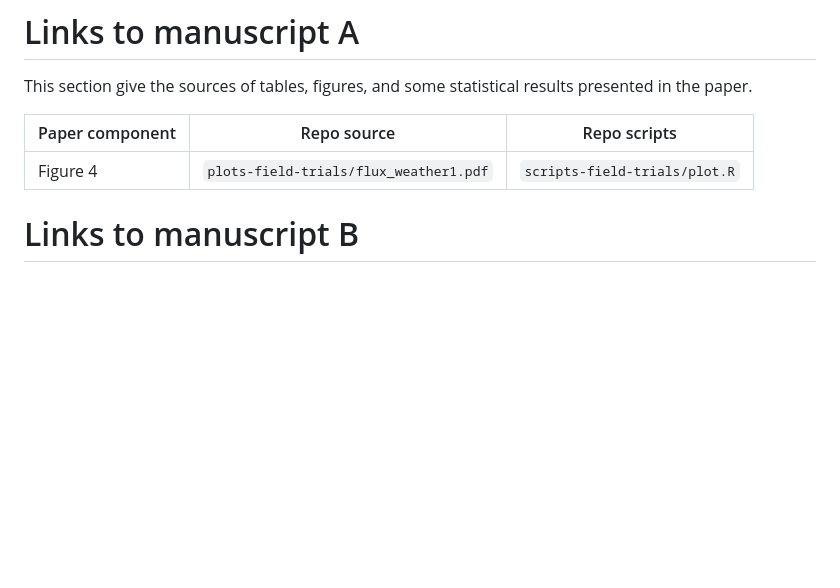
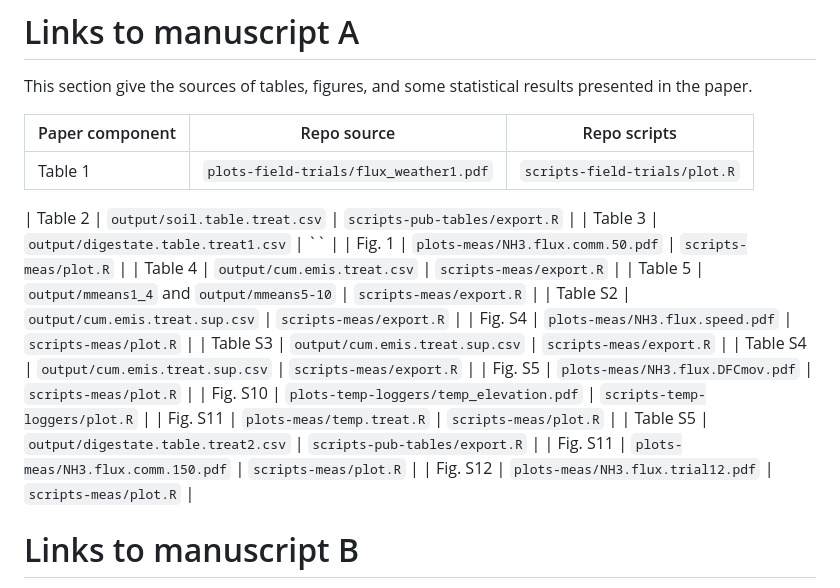
Before and after one commit to AU-BCE-EE/Pedersen-2025-MAG, a Markdown page: README.md, the part around the change printed below. GitHub-like rendering; blank space fills up the shorter version.

```diff
--- a/README.md
+++ b/README.md
@@ -104,7 +106,24 @@ This section give the sources of tables, figures, and some statistical results p
 
 | Paper component          |  Repo source                             |  Repo scripts             |
 |-----------------         |-----------------                         |---------------            |
-|    Figure 4              | `plots-field-trials/flux_weather1.pdf`       | `scripts-field-trials/plot.R` |
+|    Table 1             | `plots-field-trials/flux_weather1.pdf`       | `scripts-field-trials/plot.R` |
+
+
+|  Table 2   | `output/soil.table.treat.csv` | `scripts-pub-tables/export.R` |
+|  Table 3  | `output/digestate.table.treat1.csv` | `` |
+|  Fig. 1    | `plots-meas/NH3.flux.comm.50.pdf` | `scripts-meas/plot.R` |
+|  Table 4   | `output/cum.emis.treat.csv` | `scripts-meas/export.R` |
+|  Table 5  | `output/mmeans1_4` and `output/mmeans5-10` | `scripts-meas/export.R` |
+|   Table S2 | `output/cum.emis.treat.sup.csv` | `scripts-meas/export.R` |
+|  Fig. S4 | `plots-meas/NH3.flux.speed.pdf` | `scripts-meas/plot.R` |
+|  Table S3 | `output/cum.emis.treat.sup.csv` | `scripts-meas/export.R` |
+|  Table S4  | `output/cum.emis.treat.sup.csv` | `scripts-meas/export.R` |
+|  Fig. S5  | `plots-meas/NH3.flux.DFCmov.pdf` | `scripts-meas/plot.R` |
+| Fig. S10 | `plots-temp-loggers/temp_elevation.pdf` | `scripts-temp-loggers/plot.R` |
+|  Fig. S11  | `plots-meas/temp.treat.R` | `scripts-meas/plot.R` |
+|  Table S5  | `output/digestate.table.treat2.csv` | `scripts-pub-tables/export.R` |
+|  Fig. S11 | `plots-meas/NH3.flux.comm.150.pdf` | `scripts-meas/plot.R` |
+|  Fig. S12 | `plots-meas/NH3.flux.trial12.pdf` | `scripts-meas/plot.R` |
 
 
 # Links to manuscript B
```
Also changed, not shown: other parts of README.md (+2 -0 lines).
